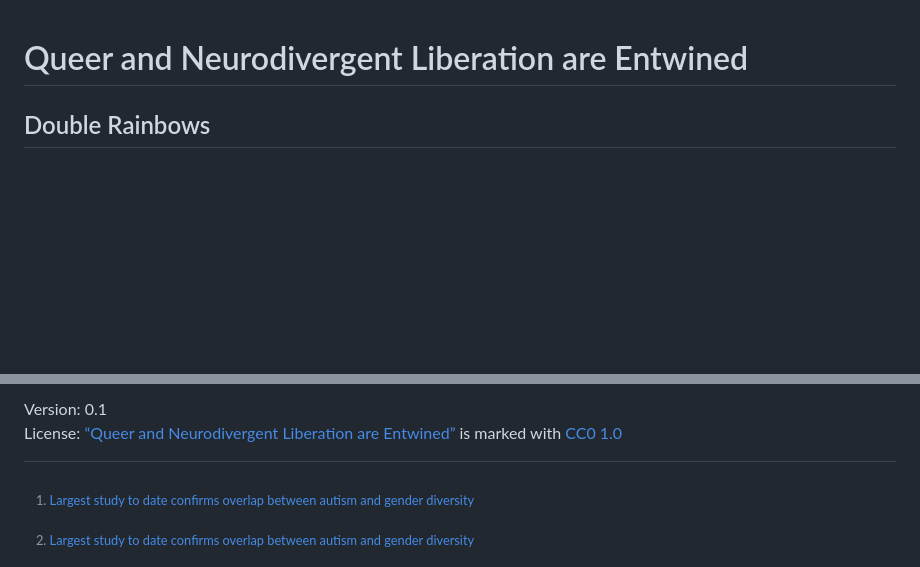
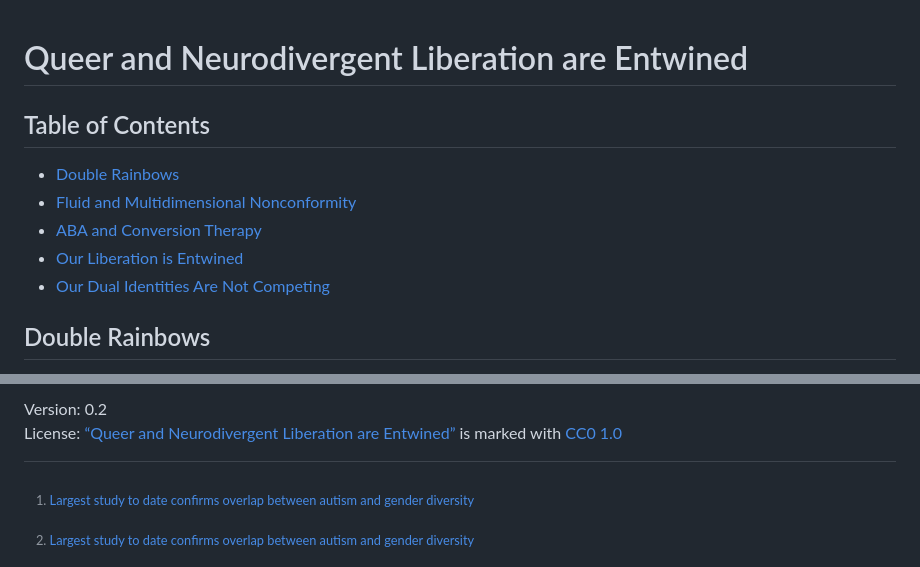
Before and after one commit to Stimpunks/Why-Sheets, a Markdown page: Queer and Neurodivergent Liberation are Entwined.md, 2 parts joined by grey strips. Rendered like a GitHub page; blank space fills up the shorter version.

Commit message:
- Add remainder of foot notes. - Add table of contents. - Relocate some quotes.

```diff
--- a/Queer and Neurodivergent Liberation are Entwined.md
+++ b/Queer and Neurodivergent Liberation are Entwined.md
@@ -1,4 +1,12 @@
 # Queer and Neurodivergent Liberation are Entwined
+
+## Table of Contents
+
+- [Double Rainbows](#double-rainbows)
+- [Fluid and Multidimensional Nonconformity](#fluid-and-multidimensional-nonconformity)
+- [ABA and Conversion Therapy](#aba-and-conversion-therapy)
+- [Our Liberation is Entwined](#our-liberation-is-entwined)
+- [Our Dual Identities Are Not Competing](#our-dual-identities-are-not-competing)
 
 ## Double Rainbows
 
@@ -56,5 +67,5 @@
 
-Version: 0.1
+Version: 0.2
 License: [“Queer and Neurodivergent Liberation are Entwined”](https://stimpunks.org/why/) is marked with [CC0 1.0](https://creativecommons.org/publicdomain/zero/1.0/?ref=chooser-v1)
 
 [^1]:	[Largest study to date confirms overlap between autism and gender diversity](https://www.spectrumnews.org/news/largest-study-to-date-confirms-overlap-between-autism-and-gender-diversity/)
```
Also changed, not shown: other parts of Queer and Neurodivergent Liberation are Entwined.md (+86 -35 lines).
